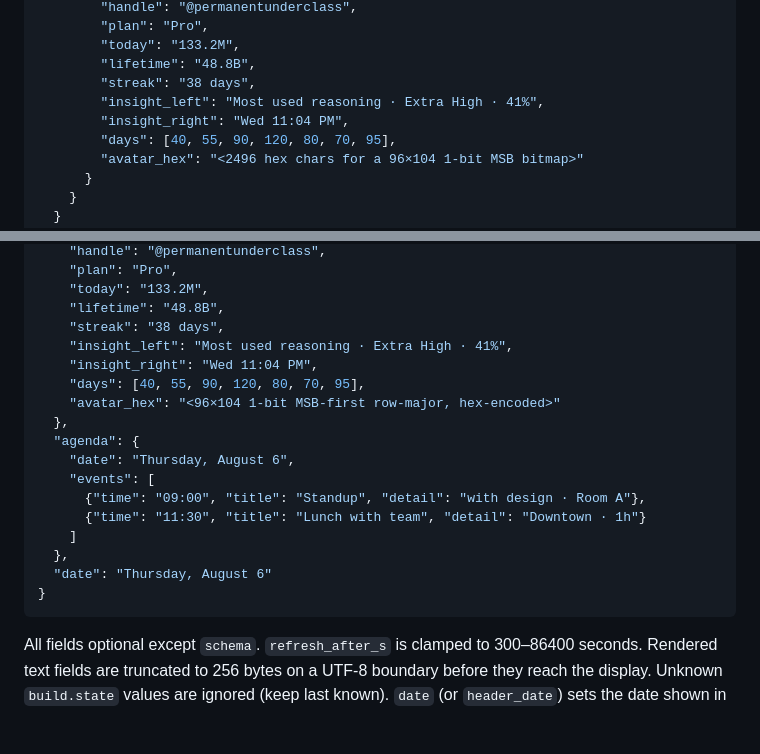
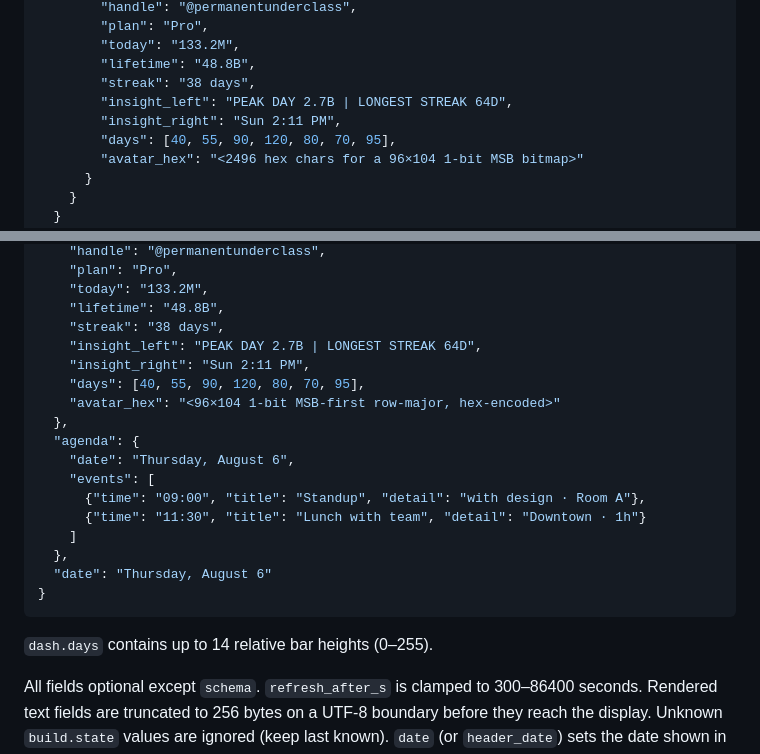
Before and after one commit to jjeremycai/devday-firmware, a Markdown page: docs/PROTOCOL.md, 2 parts joined by grey strips. GitHub-like rendering; blank space fills up the shorter version.

````diff
--- a/docs/PROTOCOL.md
+++ b/docs/PROTOCOL.md
@@ -99,8 +99,8 @@ Caches the payload in LittleFS and renders immediately.
         "today": "133.2M",
         "lifetime": "48.8B",
         "streak": "38 days",
-        "insight_left": "Most used reasoning · Extra High · 41%",
-        "insight_right": "Wed 11:04 PM",
+        "insight_left": "PEAK DAY 2.7B | LONGEST STREAK 64D",
+        "insight_right": "Sun 2:11 PM",
         "days": [40, 55, 90, 120, 80, 70, 95],
         "avatar_hex": "<2496 hex chars for a 96×104 1-bit MSB bitmap>"
       }
@@ -182,8 +182,8 @@ Response schema:
     "today": "133.2M",
     "lifetime": "48.8B",
     "streak": "38 days",
-    "insight_left": "Most used reasoning · Extra High · 41%",
-    "insight_right": "Wed 11:04 PM",
+    "insight_left": "PEAK DAY 2.7B | LONGEST STREAK 64D",
+    "insight_right": "Sun 2:11 PM",
     "days": [40, 55, 90, 120, 80, 70, 95],
     "avatar_hex": "<96×104 1-bit MSB-first row-major, hex-encoded>"
   },
@@ -197,6 +197,8 @@ Response schema:
   "date": "Thursday, August 6"
 }
 ```
+
+`dash.days` contains up to 14 relative bar heights (0–255).
 
 All fields optional except `schema`. `refresh_after_s` is clamped to
 300–86400 seconds. Rendered text fields are truncated to 256 bytes on a UTF-8
````
Also changed, not shown: README.md (+13 -7 lines), design-qa.md (added, +52 -0 lines), docs/screens/1-usage.png, docs/screens/2-weather.png, docs/screens/3-agenda.png, 9 other files.
